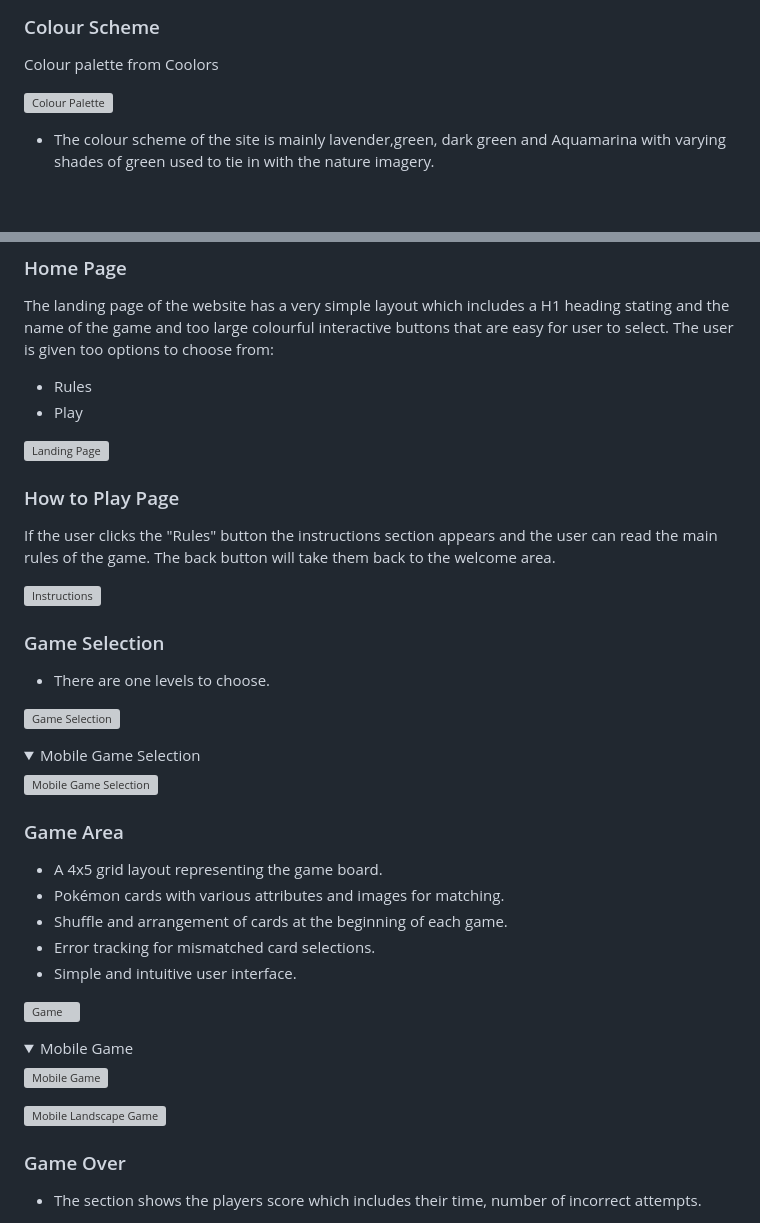
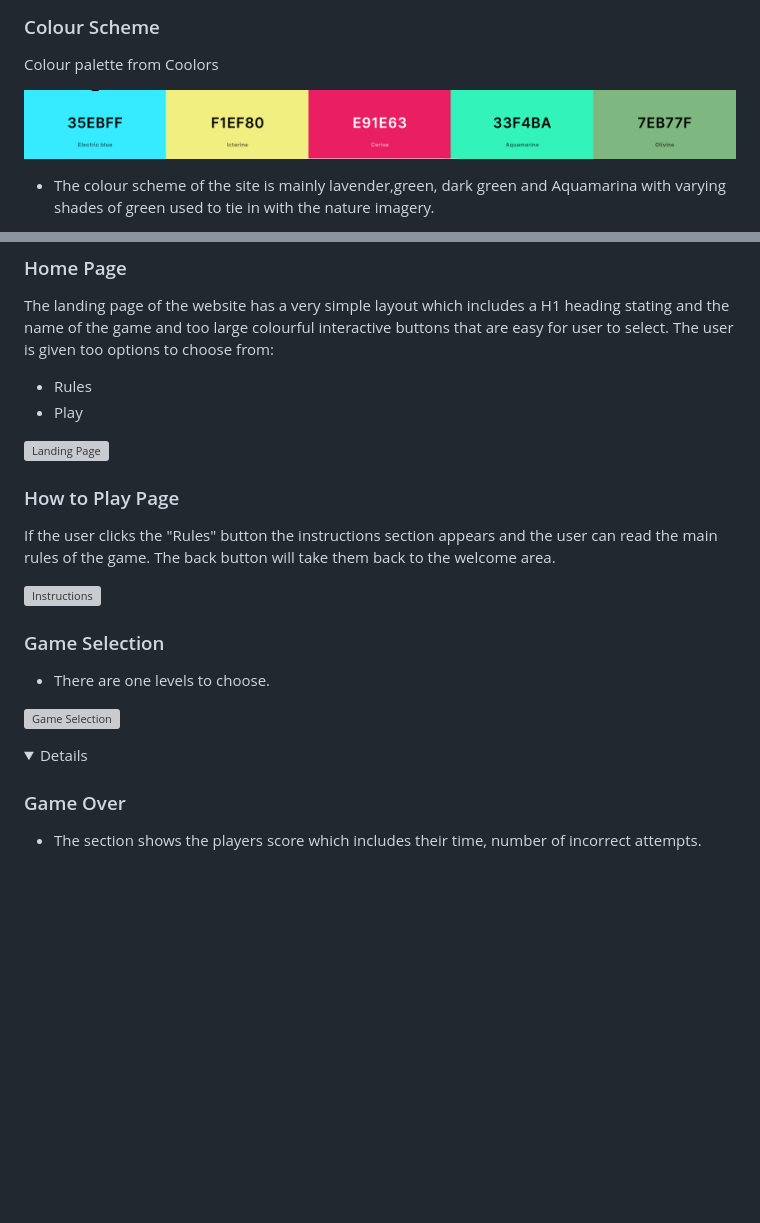
Before and after one commit to Noah-Samawi/Pokemon-Cards-Match-pp2, a Markdown page: README.md, 2 parts joined by grey strips. GitHub-like rendering; folded sections open; blank space fills up the shorter version; grey boxes are pictures that could not be loaded.

```diff
--- a/README.md
+++ b/README.md
@@ -153,7 +153,7 @@ To provide the user with an easy to navigate game that is both fun and education
 
 Colour palette from Coolors
 
-![Colour Palette](assest/images/sections/color)
+![Colour Palette](assest/images/sections/color-palette.png)
 
 - The colour scheme of the site is mainly lavender,green, dark green and Aquamarina with varying shades of green used to tie in with the nature imagery.
 
@@ -197,7 +197,6 @@ The landing page of the website has a very simple layout which includes a H1 hea
  - Rules
  - Play
 
-
  ![Landing Page](assest/images/sections/landing-page.png)
 
 ### How to Play Page
@@ -213,32 +212,6 @@ If the user clicks the "Rules" button the instructions section appears and the u
 ![Game Selection](assest/images/sections/game-section.png)
 
 <details>
-
-<summary>Mobile Game Selection</summary>
-
-![Mobile Game Selection]()
-
- </details>
-
-### Game Area
-
-- A 4x5 grid layout representing the game board.
-- Pokémon cards with various attributes and images for matching.
-- Shuffle and arrangement of cards at the beginning of each game.
-- Error tracking for mismatched card selections.
-- Simple and intuitive user interface.
-
-![Game](game.png)
-
-<details>
-
- <summary>Mobile Game</summary>
-
-![Mobile Game](game.png)
-
-![Mobile Landscape Game](landscape_game.png)
-
- </details>
 
 ### Game Over
 - The section shows the players score which includes their time, number of incorrect attempts.
```
